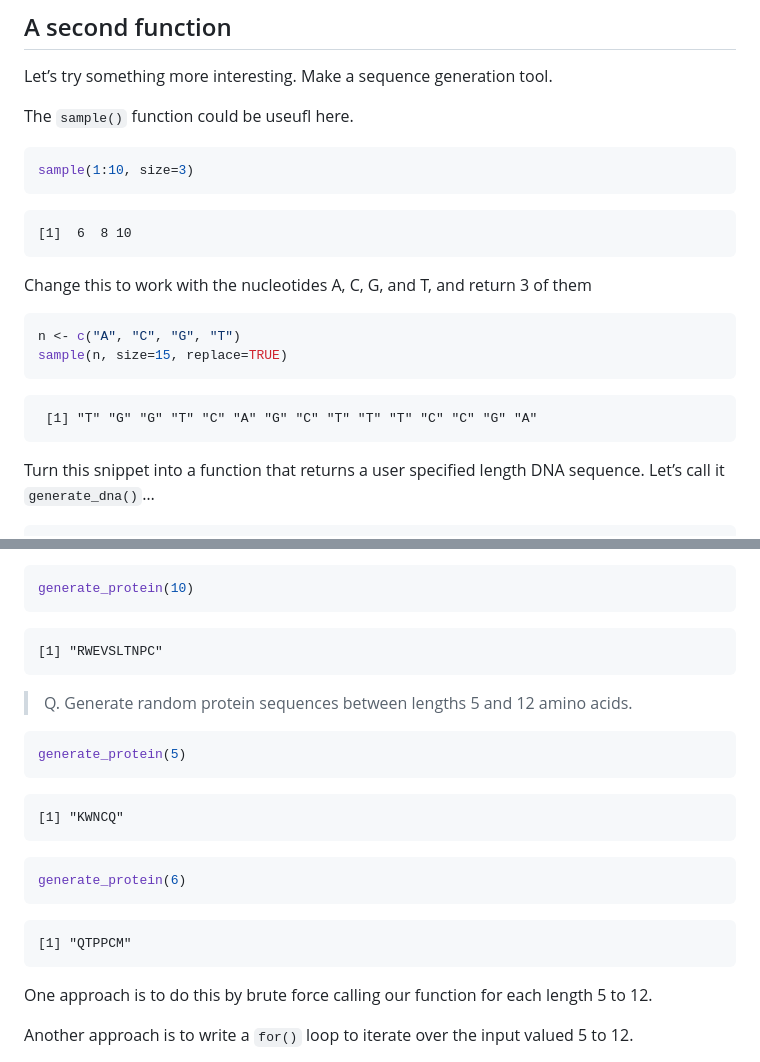
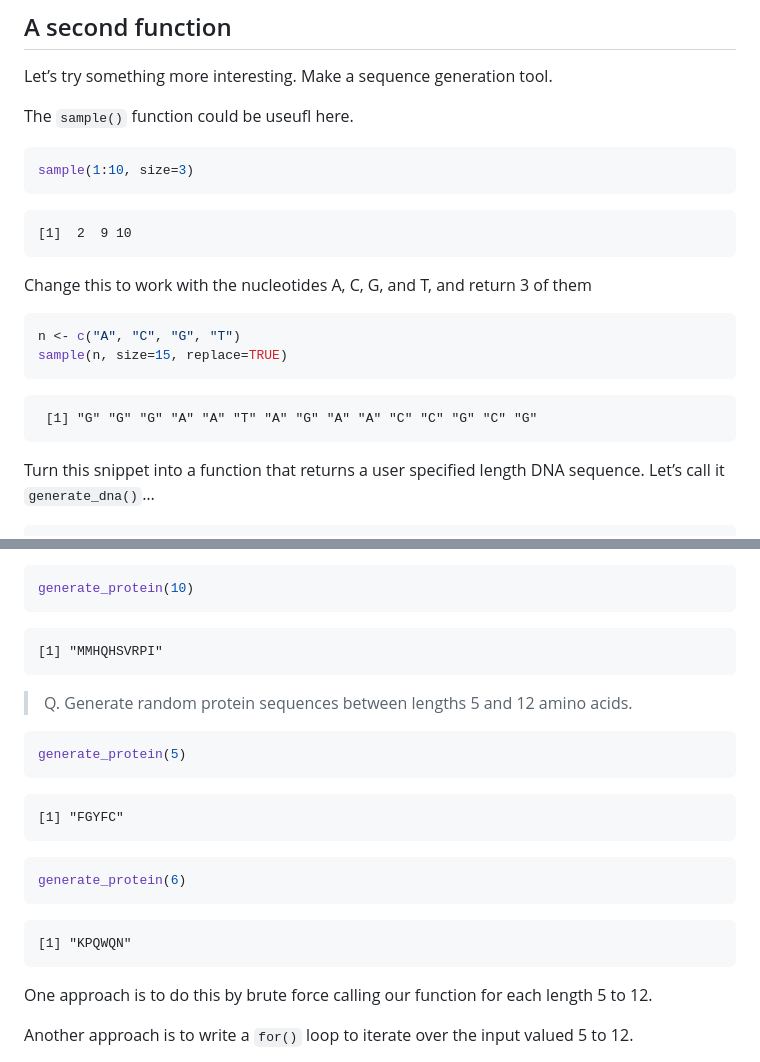
Before and after one commit to j3thai/bimm143_github, a Markdown page: class06/class06.md, 2 parts joined by grey strips. GitHub-like rendering.

````diff
--- a/class06/class06.md
+++ b/class06/class06.md
@@ -46,7 +46,7 @@ The `sample()` function could be useufl here.
 sample(1:10, size=3)
 ```
 
-    [1]  6  8 10
+    [1]  2  9 10
 
 Change this to work with the nucleotides A, C, G, and T, and return 3 of
 them
@@ -56,7 +56,7 @@ n <- c("A", "C", "G", "T")
 sample(n, size=15, replace=TRUE)
 ```
 
-     [1] "T" "G" "G" "T" "C" "A" "G" "C" "T" "T" "T" "C" "C" "G" "A"
+     [1] "G" "G" "G" "A" "A" "T" "A" "G" "A" "A" "C" "C" "G" "C" "G"
 
 Turn this snippet into a function that returns a user specified length
 DNA sequence. Let’s call it `generate_dna()`…
@@ -149,7 +149,7 @@ generate_protein <- function(len=10, fasta=TRUE) {
 generate_protein(10)
 ```
 
-    [1] "RWEVSLTNPC"
+    [1] "MMHQHSVRPI"
 
 > Q. Generate random protein sequences between lengths 5 and 12 amino
 > acids.
@@ -158,13 +158,13 @@ generate_protein(10)
 generate_protein(5)
 ```
 
-    [1] "KWNCQ"
+    [1] "FGYFC"
 
 ``` r
 generate_protein(6)
 ```
 
-    [1] "QTPPCM"
+    [1] "KPQWQN"
 
 One approach is to do this by brute force calling our function for each
 length 5 to 12.
````
Also changed, not shown: other parts of class06/class06.md (+15 -15 lines).
